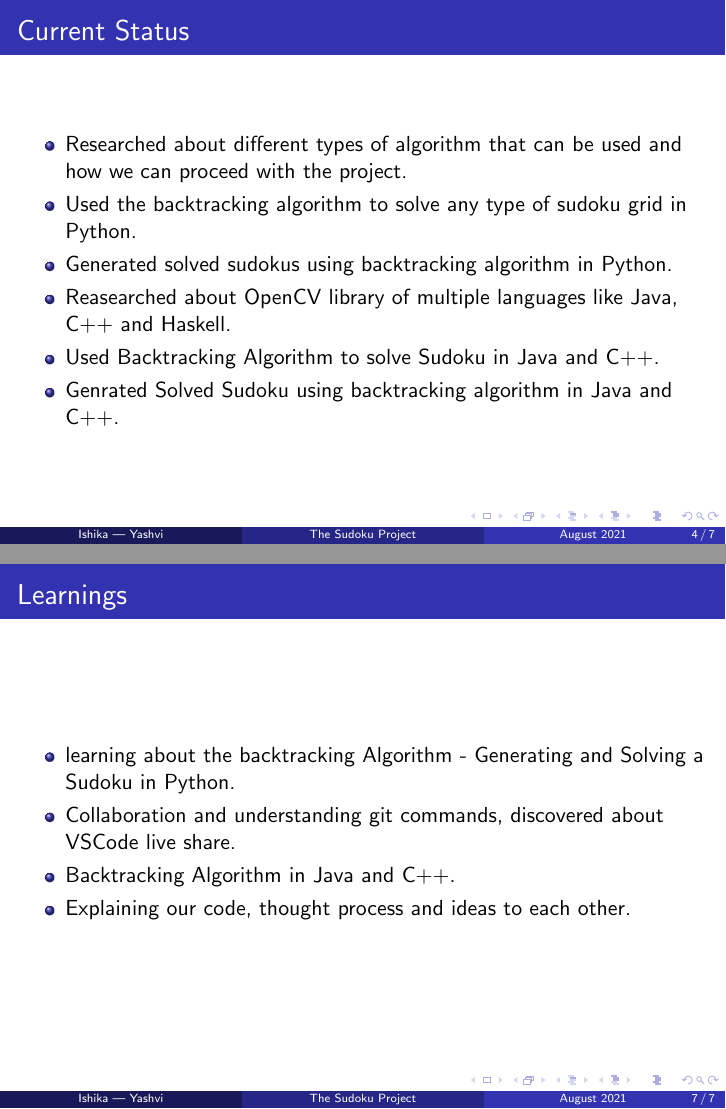
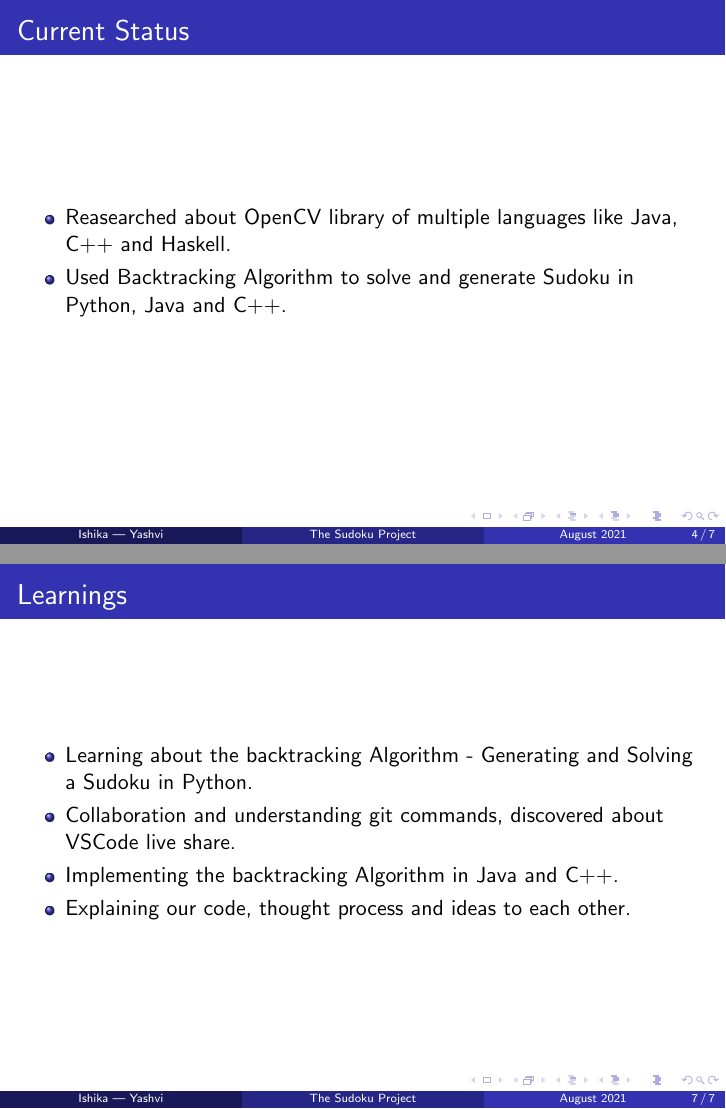
Before and after one commit to IshikaDe-2803/SUDOKU-PROJECT, LaTeX slides (WEEKLY_PRESENTATION/week2.tex): pages 4 and 7 of 7, joined at a grey line. Compiled offline with pdfLaTeX.

Commit message:
week2 presentation updated

```diff
--- a/WEEKLY_PRESENTATION/week2.tex
+++ b/WEEKLY_PRESENTATION/week2.tex
@@ -33,12 +33,8 @@ solving techniques.\newline
 \begin{frame}
      \frametitle{Current Status}
      \begin{itemize}
-          \item Researched about different types of algorithm that can be used and how we can proceed with the project.
-          \item Used the backtracking algorithm to solve any type of sudoku grid in Python.
-          \item Generated solved sudokus using backtracking algorithm in Python.
 		  \item Reasearched about OpenCV library of multiple languages like Java, C++ and Haskell.
- 		  \item Used Backtracking Algorithm to solve Sudoku in Java and C++.
-		  \item Genrated Solved Sudoku using backtracking algorithm in Java and C++.
+ 		  \item Used Backtracking Algorithm to solve and generate Sudoku in Python, Java and C++.
 	 \end{itemize}
 \end{frame}
 
@@ -62,9 +58,9 @@ solving techniques.\newline
 \begin{frame}
      \frametitle{Learnings}
      \begin{itemize}
-     \item learning about the backtracking Algorithm -  Generating and Solving a Sudoku in Python.
+     \item Learning about the backtracking Algorithm -  Generating and Solving a Sudoku in Python.
      \item Collaboration and understanding git commands, discovered about VSCode live share.
-	 \item Backtracking Algorithm in Java and C++.
+	 \item Implementing the backtracking Algorithm in Java and C++.
 	 \item Explaining our code, thought process and ideas to each other.
 \end{itemize}
 \end{frame}
```
Also changed, not shown: WEEKLY_PRESENTATION/week2.pdf, WEEKLY_PRESENTATION/week2.tex (6 more changed lines), 1 other file.
